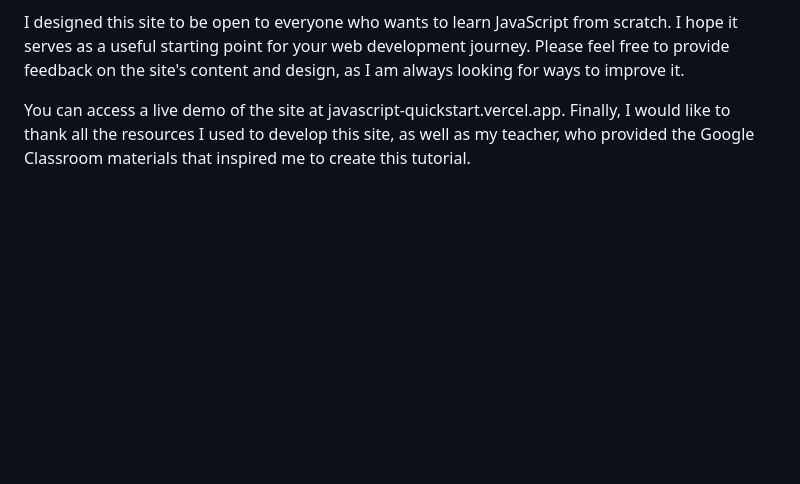
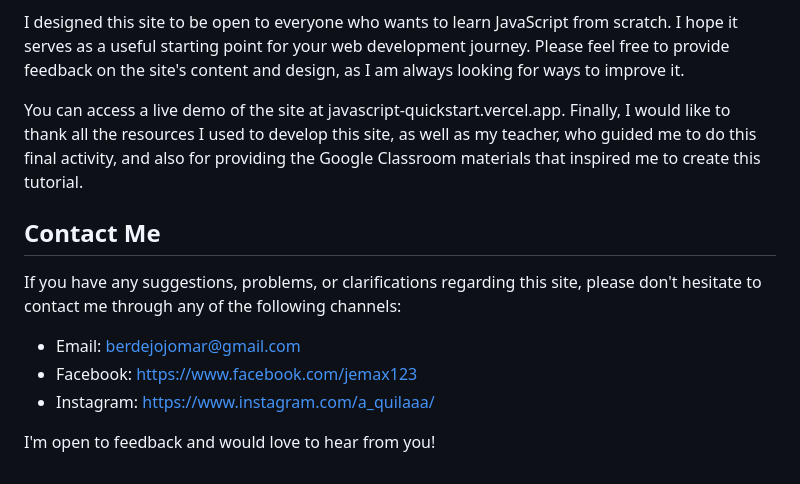
Before and after one commit to jomarberdejo/javascript-quickstart, a Markdown page: README.MD, the part around the change. GitHub-like rendering; blank space fills up the shorter version.

```diff
--- a/README.MD
+++ b/README.MD
@@ -108,4 +108,14 @@ The quiz page on this site is particularly useful for assessing your knowledge o
 
 I designed this site to be open to everyone who wants to learn JavaScript from scratch. I hope it serves as a useful starting point for your web development journey. Please feel free to provide feedback on the site's content and design, as I am always looking for ways to improve it.
 
-You can access a live demo of the site at javascript-quickstart.vercel.app. Finally, I would like to thank all the resources I used to develop this site, as well as my teacher, who provided the Google Classroom materials that inspired me to create this tutorial.
+You can access a live demo of the site at javascript-quickstart.vercel.app. Finally, I would like to thank all the resources I used to develop this site, as well as my teacher, who guided me to do this final activity, and also for providing the Google Classroom materials that inspired me to create this tutorial.
+
+
+## Contact Me
+If you have any suggestions, problems, or clarifications regarding this site, please don't hesitate to contact me through any of the following channels:
+
+- Email: berdejojomar@gmail.com
+- Facebook: https://www.facebook.com/jemax123
+- Instagram: https://www.instagram.com/a_quilaaa/
+
+I'm open to feedback and would love to hear from you!
```
